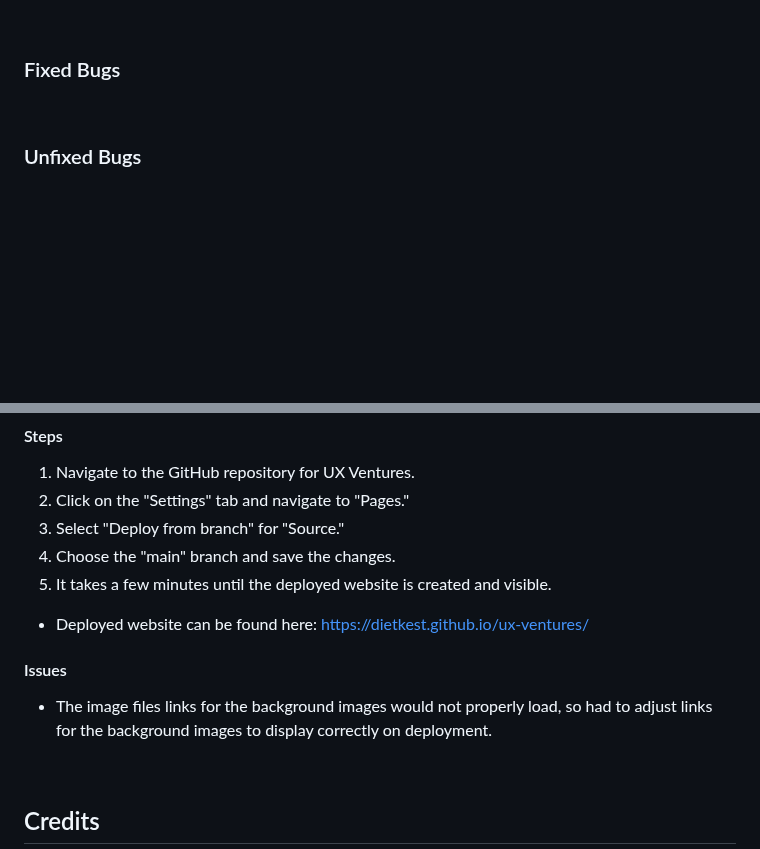
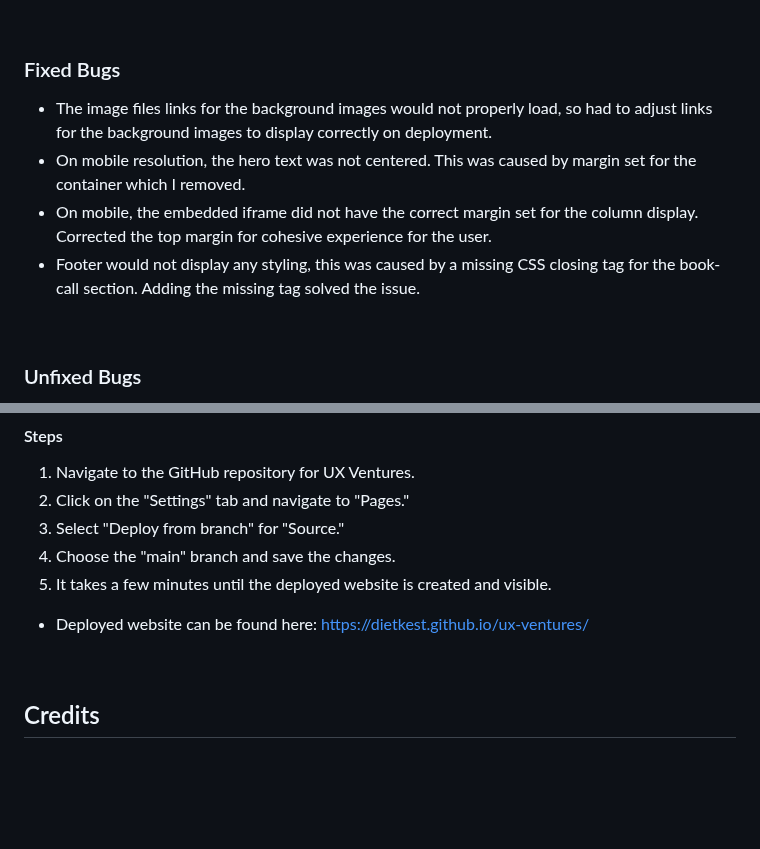
Before and after one commit to DietkeSt/ux-ventures, a Markdown page: README.md, 2 parts joined by grey strips. Rendered like a GitHub page; blank space fills up the shorter version.

Commit message:
Add bug fixes to ReadMe

```diff
--- a/README.md
+++ b/README.md
@@ -313,6 +310,11 @@ Responsive screenshots:
 <br>
 
 ### Fixed Bugs
+
+- The image files links for the background images would not properly load, so had to adjust links for the background images to display correctly on deployment.
+- On mobile resolution, the hero text was not centered. This was caused by margin set for the container which I removed.
+- On mobile, the embedded iframe did not have the correct margin set for the column display. Corrected the top margin for cohesive experience for the user.
+- Footer would not display any styling, this was caused by a missing CSS closing tag for the book-call section. Adding the missing tag solved the issue.
 
 <br>
 
@@ -334,10 +336,6 @@ Responsive screenshots:
 5. It takes a few minutes until the deployed website is created and visible.
 
 - Deployed website can be found here: https://dietkest.github.io/ux-ventures/
-
-#### Issues
-
-- The image files links for the background images would not properly load, so had to adjust links for the background images to display correctly on deployment.
 
 <br>
 
```
Also changed, not shown: other parts of README.md (+0 -3 lines).
